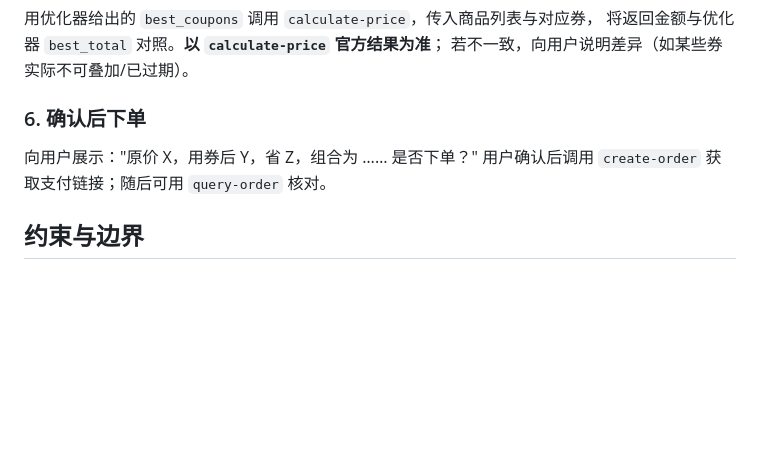
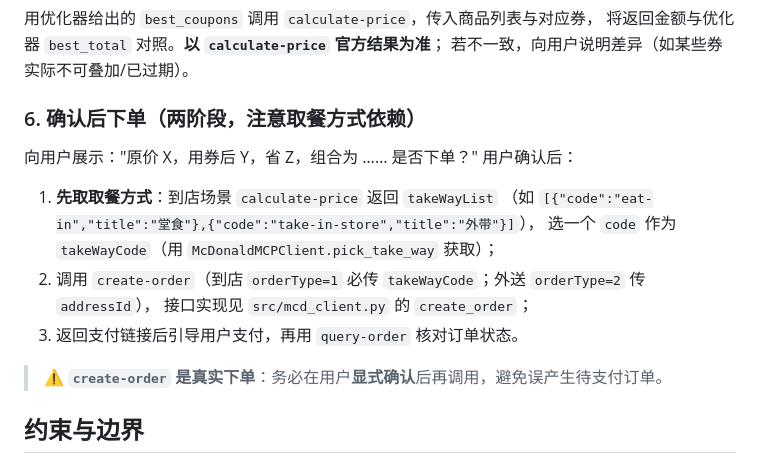
Before and after one commit to kedamano/MC_mcd-money-saver, a Markdown page: SKILL.md, the part around the change. Drawn GitHub-style; blank space fills up the shorter version.

Commit message:
feat: SKILL.md

```diff
--- a/SKILL.md
+++ b/SKILL.md
@@ -86,9 +86,17 @@ print(optimize_coupons(items, coupons, delivery_fee=6.0))
 将返回金额与优化器 `best_total` 对照。**以 `calculate-price` 官方结果为准**；
 若不一致，向用户说明差异（如某些券实际不可叠加/已过期）。
 
-### 6. 确认后下单
+### 6. 确认后下单（两阶段，注意取餐方式依赖）
 向用户展示："原价 X，用券后 Y，省 Z，组合为 …… 是否下单？"
-用户确认后调用 `create-order` 获取支付链接；随后可用 `query-order` 核对。
+用户确认后：
+1. **先取取餐方式**：到店场景 `calculate-price` 返回 `takeWayList`
+   （如 `[{"code":"eat-in","title":"堂食"},{"code":"take-in-store","title":"外带"}]`），
+   选一个 `code` 作为 `takeWayCode`（用 `McDonaldMCPClient.pick_take_way` 获取）；
+2. 调用 `create-order`（到店 `orderType=1` 必传 `takeWayCode`；外送 `orderType=2` 传 `addressId`），
+   接口实现见 `src/mcd_client.py` 的 `create_order`；
+3. 返回支付链接后引导用户支付，再用 `query-order` 核对订单状态。
+
+> ⚠️ **`create-order` 是真实下单**：务必在用户**显式确认**后再调用，避免误产生待支付订单。
 
 ## 约束与边界
 
```
